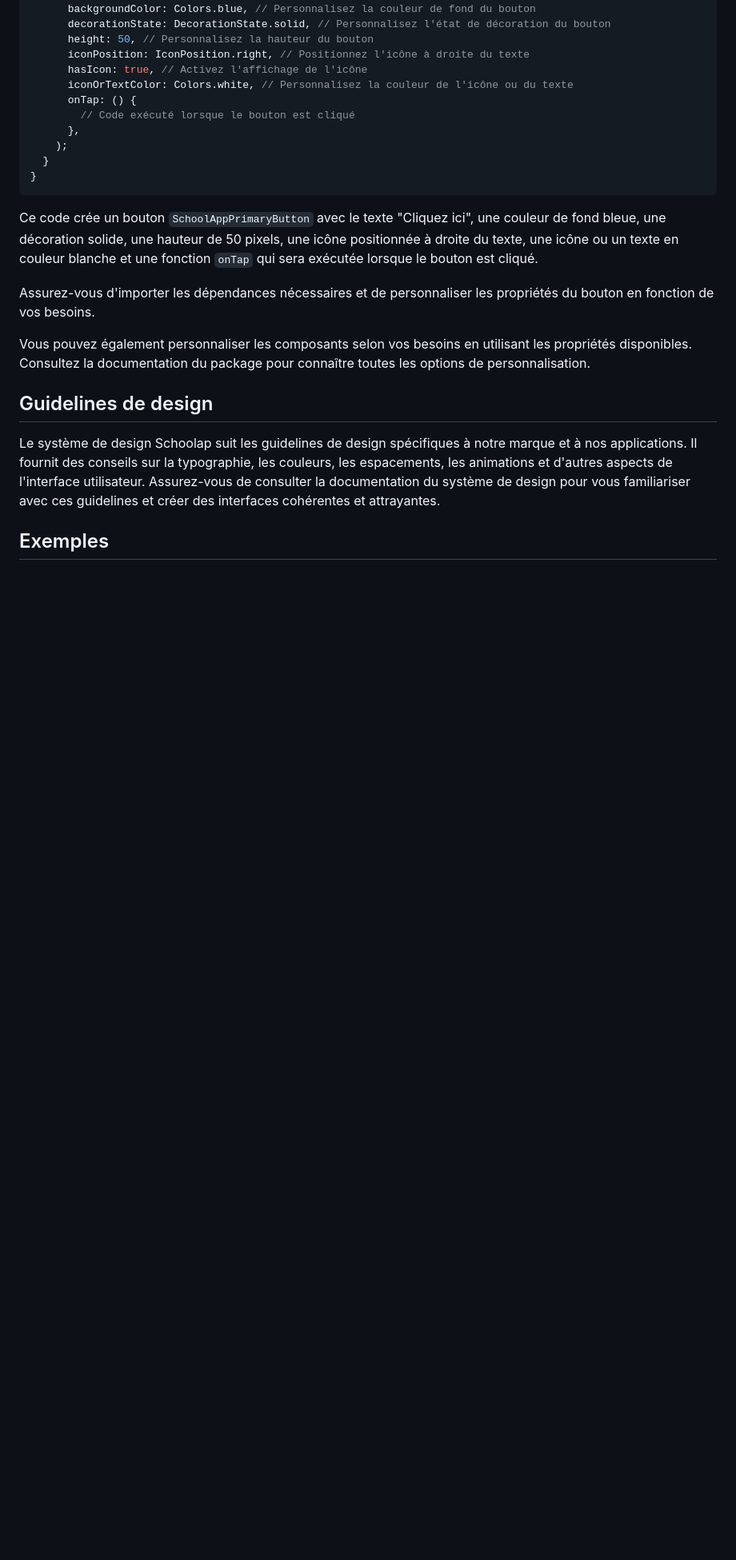
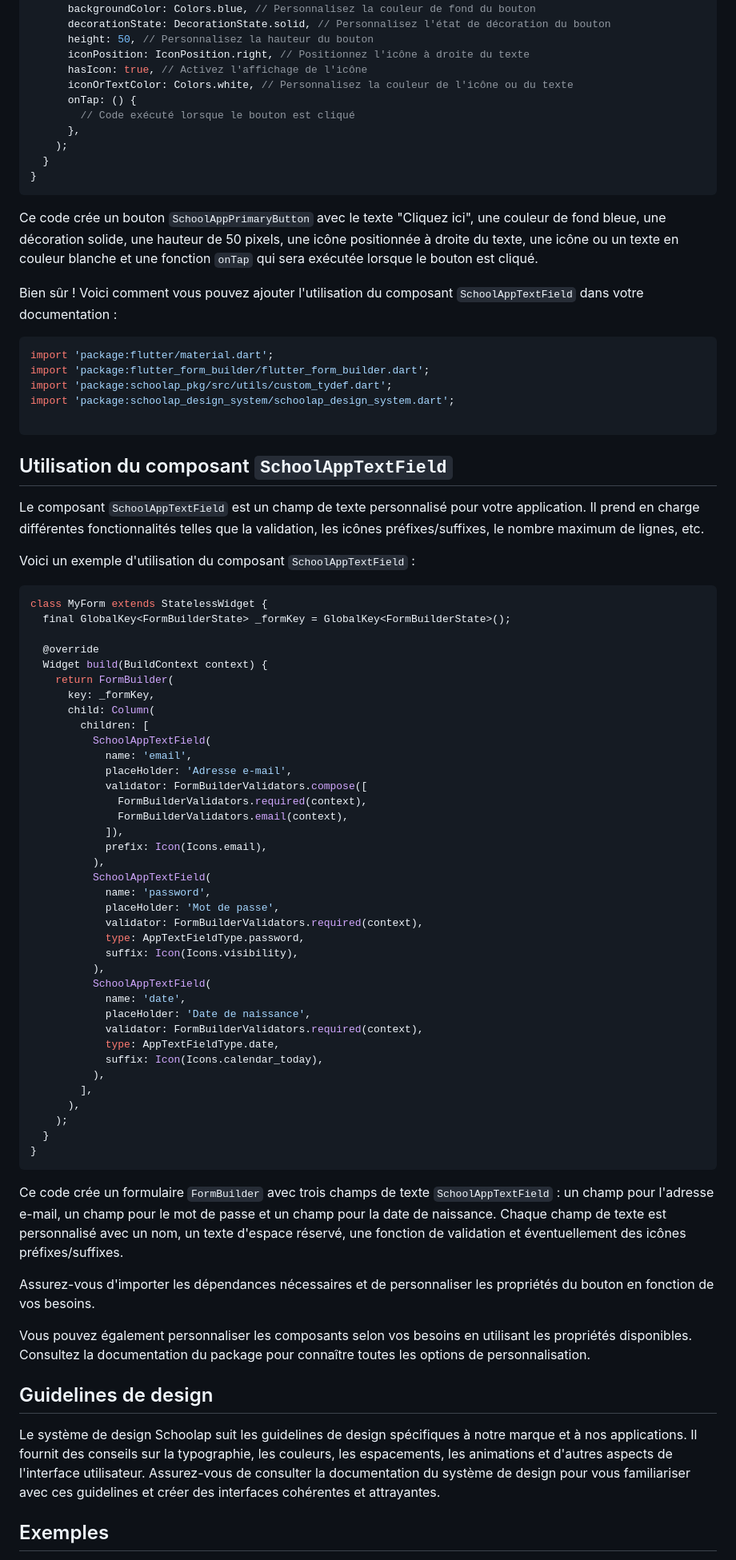
Before and after one commit to Edukever/schoolap-mobile-ui, a Markdown page: README.md, the part around the change. Shown at 80% size. GitHub-like rendering; blank space fills up the shorter version.

Commit message:
feat: Add SchoolAppTextField component
This commit adds the `SchoolAppTextField` component, a custom text field for the application. It supports various features such as validation, prefix/suffix icons, maximum line count, etc.

The commit also includes an example usage of the `SchoolAppTextField` component within a FormBuilder, creating three text fields: one for email address, one for password, and one for date of birth. Each text field is personalized with a name, placeholder text, validation function, and optionally prefix/suffix icons.

````diff
--- a/README.md
+++ b/README.md
@@ -61,6 +61,66 @@ class MyButton extends StatelessWidget {
 
 Ce code crée un bouton `SchoolAppPrimaryButton` avec le texte "Cliquez ici", une couleur de fond bleue, une décoration solide, une hauteur de 50 pixels, une icône positionnée à droite du texte, une icône ou un texte en couleur blanche et une fonction `onTap` qui sera exécutée lorsque le bouton est cliqué.
 
+Bien sûr ! Voici comment vous pouvez ajouter l'utilisation du composant `SchoolAppTextField` dans votre documentation :
+
+```dart
+import 'package:flutter/material.dart';
+import 'package:flutter_form_builder/flutter_form_builder.dart';
+import 'package:schoolap_pkg/src/utils/custom_tydef.dart';
+import 'package:schoolap_design_system/schoolap_design_system.dart';
+
+```
+
+## Utilisation du composant `SchoolAppTextField`
+
+Le composant `SchoolAppTextField` est un champ de texte personnalisé pour votre application. Il prend en charge différentes fonctionnalités telles que la validation, les icônes préfixes/suffixes, le nombre maximum de lignes, etc.
+
+Voici un exemple d'utilisation du composant `SchoolAppTextField` :
+
+```dart
+class MyForm extends StatelessWidget {
+  final GlobalKey<FormBuilderState> _formKey = GlobalKey<FormBuilderState>();
+
+  @override
+  Widget build(BuildContext context) {
+    return FormBuilder(
+      key: _formKey,
+      child: Column(
+        children: [
+          SchoolAppTextField(
+            name: 'email',
+            placeHolder: 'Adresse e-mail',
+            validator: FormBuilderValidators.compose([
+              FormBuilderValidators.required(context),
+              FormBuilderValidators.email(context),
+            ]),
+            prefix: Icon(Icons.email),
+          ),
+          SchoolAppTextField(
+            name: 'password',
+            placeHolder: 'Mot de passe',
+            validator: FormBuilderValidators.required(context),
+            type: AppTextFieldType.password,
+            suffix: Icon(Icons.visibility),
+          ),
+          SchoolAppTextField(
+            name: 'date',
+            placeHolder: 'Date de naissance',
+            validator: FormBuilderValidators.required(context),
+            type: AppTextFieldType.date,
+            suffix: Icon(Icons.calendar_today),
+          ),
+        ],
+      ),
+    );
+  }
+}
+```
+
+Ce code crée un formulaire `FormBuilder` avec trois champs de texte `SchoolAppTextField` : un champ pour l'adresse e-mail, un champ pour le mot de passe et un champ pour la date de naissance. Chaque champ de texte est personnalisé avec un nom, un texte d'espace réservé, une fonction de validation et éventuellement des icônes préfixes/suffixes.
+
+
+
 Assurez-vous d'importer les dépendances nécessaires et de personnaliser les propriétés du bouton en fonction de vos besoins.
 
 
````
